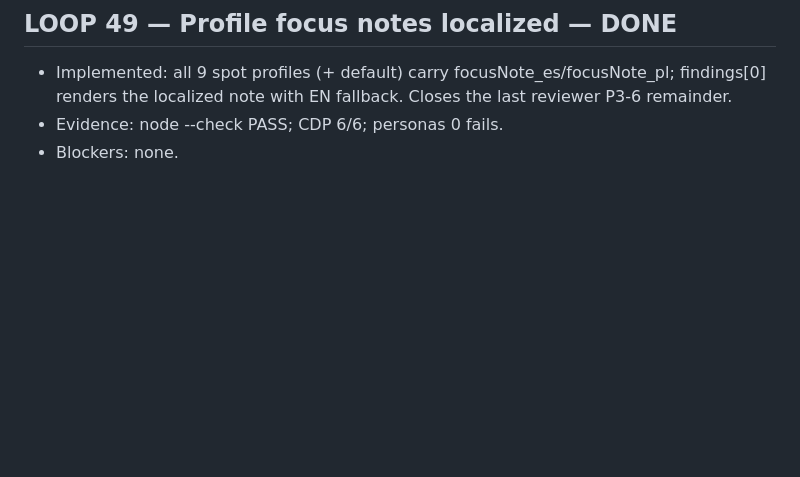
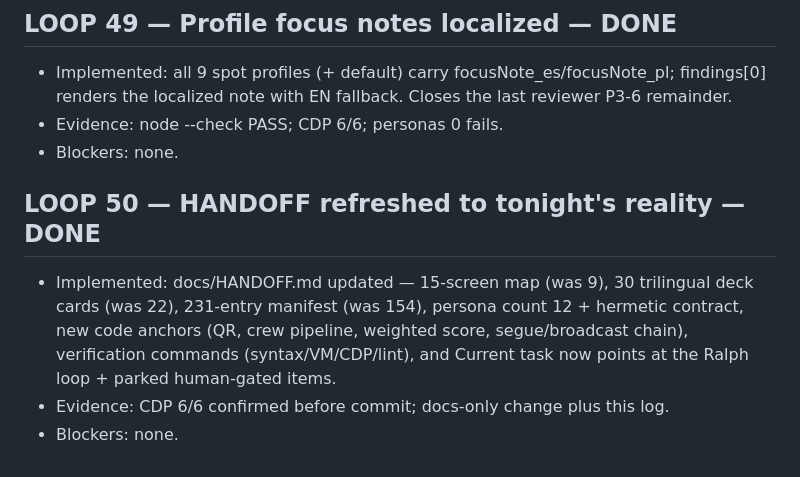
Before and after one commit to officebeats/cleanquest, a Markdown page: OVERNIGHT-LOG.md, the part around the change. Drawn GitHub-style; blank space fills up the shorter version.

```diff
--- a/OVERNIGHT-LOG.md
+++ b/OVERNIGHT-LOG.md
@@ -389,3 +389,8 @@ One entry per step/chunk: letter, start/finish (HH:MM CT), result, evidence, dec
 - Implemented: all 9 spot profiles (+ default) carry focusNote_es/focusNote_pl; findings[0] renders the localized note with EN fallback. Closes the last reviewer P3-6 remainder.
 - Evidence: node --check PASS; CDP 6/6; personas 0 fails.
 - Blockers: none.
+
+## LOOP 50 — HANDOFF refreshed to tonight's reality — DONE
+- Implemented: docs/HANDOFF.md updated — 15-screen map (was 9), 30 trilingual deck cards (was 22), 231-entry manifest (was 154), persona count 12 + hermetic contract, new code anchors (QR, crew pipeline, weighted score, segue/broadcast chain), verification commands (syntax/VM/CDP/lint), and Current task now points at the Ralph loop + parked human-gated items.
+- Evidence: CDP 6/6 confirmed before commit; docs-only change plus this log.
+- Blockers: none.
```
Also changed, not shown: docs/HANDOFF.md (+41 -30 lines).
